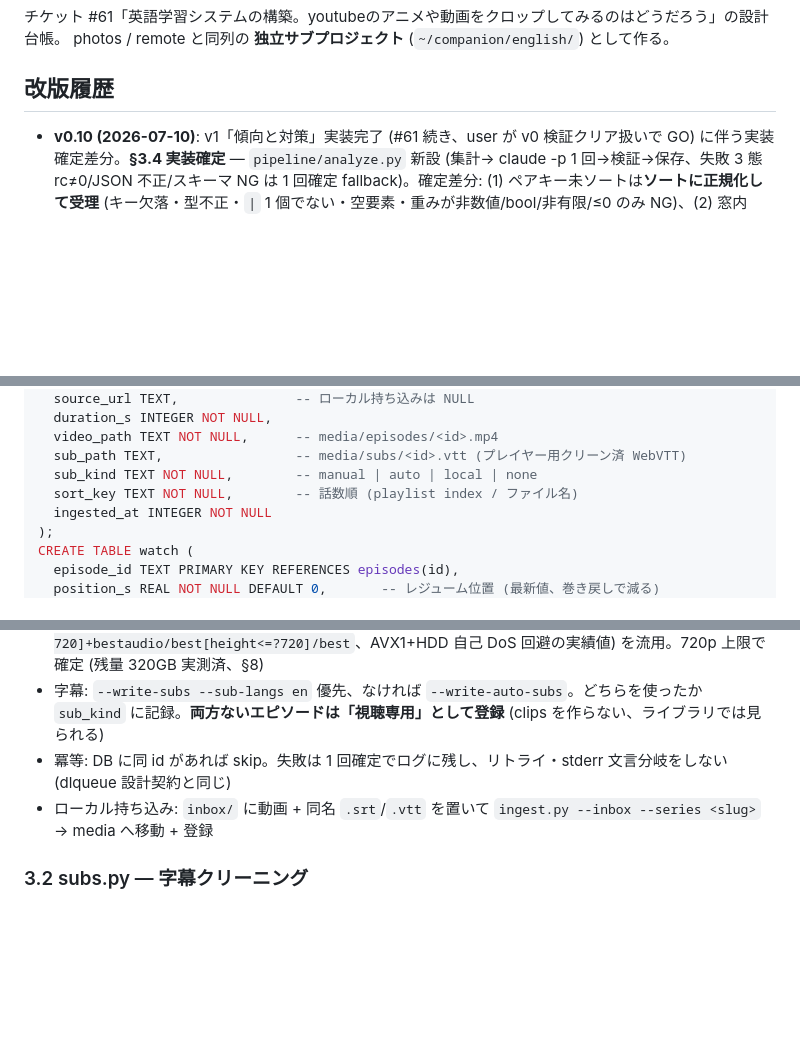
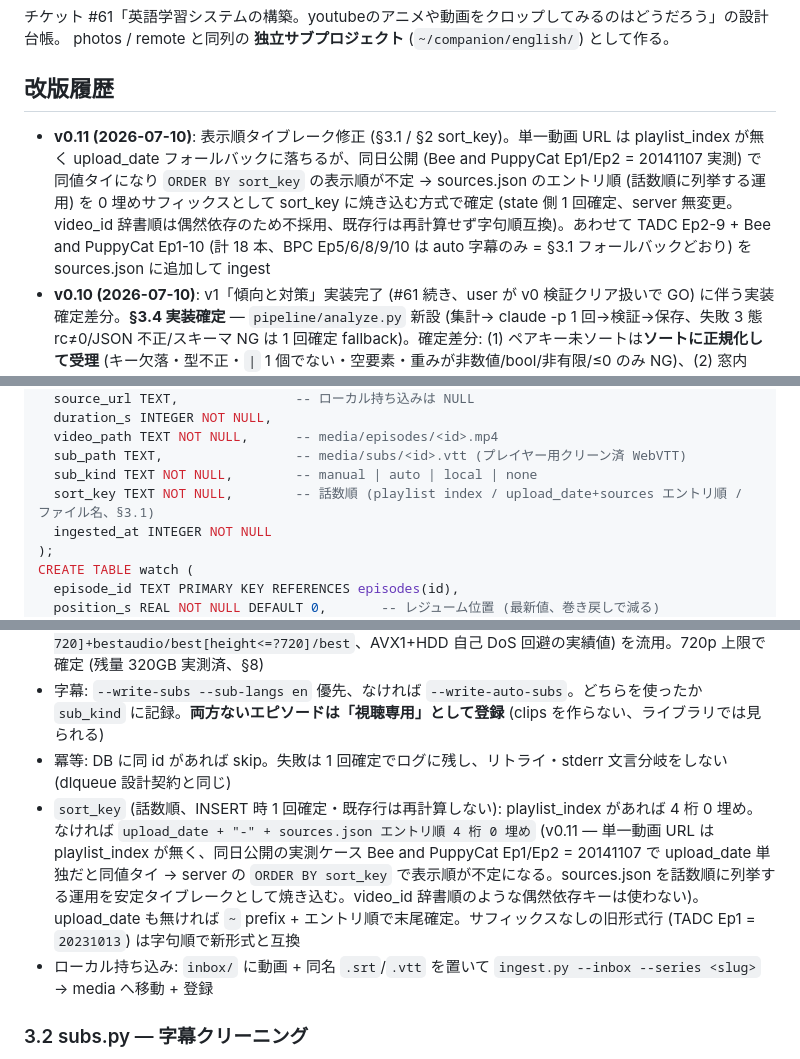
Before and after one commit to mooneclipse/companion, a Markdown page: redesign/english-design.md, 3 parts joined by grey strips. Rendered like a GitHub page; blank space fills up the shorter version.

Commit message:
docs(redesign): english-design v0.11 — 表示順タイブレーク仕様 (§2/§3.1 sort_key: playlist_index なしは upload_date + sources.json エントリ順の 0 埋めサフィックスで INSERT 時 1 回確定。BPC Ep1/Ep2 同日公開の実測タイ対策、server 無変更・video_id 辞書順不採用) + TADC Ep2-9 / Bee and PuppyCat Ep1-10 の ingest 実施を記録

```diff
--- a/redesign/english-design.md
+++ b/redesign/english-design.md
@@ -5,6 +5,7 @@ photos / remote と同列の **独立サブプロジェクト** (`~/companion/en
 
 ## 改版履歴
 
+- **v0.11 (2026-07-10)**: 表示順タイブレーク修正 (§3.1 / §2 sort_key)。単一動画 URL は playlist_index が無く upload_date フォールバックに落ちるが、同日公開 (Bee and PuppyCat Ep1/Ep2 = 20141107 実測) で同値タイになり `ORDER BY sort_key` の表示順が不定 → sources.json のエントリ順 (話数順に列挙する運用) を 0 埋めサフィックスとして sort_key に焼き込む方式で確定 (state 側 1 回確定、server 無変更。video_id 辞書順は偶然依存のため不採用、既存行は再計算せず字句順互換)。あわせて TADC Ep2-9 + Bee and PuppyCat Ep1-10 (計 18 本、BPC Ep5/6/8/9/10 は auto 字幕のみ = §3.1 フォールバックどおり) を sources.json に追加して ingest
 - **v0.10 (2026-07-10)**: v1「傾向と対策」実装完了 (#61 続き、user が v0 検証クリア扱いで GO) に伴う実装確定差分。**§3.4 実装確定** — `pipeline/analyze.py` 新設 (集計→ claude -p 1 回→検証→保存、失敗 3 態 rc≠0/JSON 不正/スキーマ NG は 1 回確定 fallback)。確定差分: (1) ペアキー未ソートは**ソートに正規化して受理** (キー欠落・型不正・`|` 1 個でない・空要素・重みが非数値/bool/非有限/≤0 のみ NG)、(2) 窓内 attempts 0 件は**何も書かず正常終了** (claude 呼び出しもしない、analysis 行なし = カード非表示のまま)、(3) fallback の weights は feature_tag 誤答率のみ (`1 + 誤答率` 小数 2 桁)・**pairs は常に空** (混同ペアの洞察は LLM の付加価値に限定)、(4) claude バイナリ解決は `$ENGLISH_CLAUDE` → PATH → nvm glob (ytcheck run.sh と同手順、systemd PATH 問題の手当)・timeout 300 秒、(5) CLI は `--db` / `--date` / `--fallback` (強制 fallback、動作確認・クォータ節約用)。**§4.2** — `/api/home` に `analysis:{date,report_md,source}|null` を追加 (weights は選定用内部情報で UI 契約に含めない)。ホームは trend の下にレポートカード、fallback は「· 定型」表示、行なしは非表示。**systemd** — `companion-english-analyze.service/.timer` (03:10 JST + RandomizedDelay 30 分、Persistent、WorkingDirectory=english/ 固定、Nice 19 + IOSchedulingClass idle)。drill.py の weights 受け口 (`_load_weights`/`_clip_weight`/`_rank_key`) は v0 実装のままズレなし。検証: pipeline 42 本 (analyze 18 本追加)・test_api 88 チェック・実弾 llm/fallback 両経路・systemd 経由実走・DB コピーで weights の選定効果を実測
 - **v0.9 (2026-07-08)**: user 要望 (#72)「出題が本編のどのへんか・どこまでやれば通しで見ていいか」。**(1) 本編内の位置バー** — drill クリップ応答に `episode_duration_s` を追加し (episode_id はクライアント未使用のためレビュー指摘で不採用)、出題・答え合わせ両画面のクリップ直下に位置マーカー (`.ep-pos`、start_s〜end_s を全長比で描画、最小幅 2%) + `本編 MM:SS / MM:SS` ラベルを表示。**(2) エピソード消化カバレッジ** — answer 応答に `episode_progress:{attempted,total}` を追加 (そのエピソードの全クリップ数と**全期間** DISTINCT 回答済みクリップ数、集計は drill.episode_clip_progress)。答え合わせ画面に `Ep1 の問題 N / M 回答済み` バーを表示し、全問到達で緑の `全 M 問 回答済み — 通しで見てOK` に切替。「通しで見ていい」の判定ゲートは設計上存在しない (出題プールは視聴済み範囲優先) ため、到達点の**目安表示**であってロックではない
 - **v0.8 (2026-07-03)**: user 要望 2 件。**(1) 答え合わせ時の日本語訳** — `clips.translation` 列を追加 (store.init_db の PRAGMA table_info → ALTER の冪等マイグレーション)。訳は YouTube **手動 ja 字幕のみ** (automatic_captions 不使用、機械翻訳/LLM 不使用 = 学習ループ全ローカル原則の維持)。クリップ時間範囲との半開交差 (`cue.start < end_s and cue.end > start_s`) で ja キューを空白結合、無ければ NULL。answer 応答に `translation: string|null` を追加、**drill/today には含めない** (出題時ネタバレ防止)。ingest は ja を best-effort 1 回確定で取得、`clips.py --fill-translations <ep>` は mp4 非接触の UPDATE のみバックフィル。**(2) プレイヤー字幕の動画外表示** — `<track>` は常時 mode=hidden (標準オーバーレイ描画を止める)、cuechange で動画直下の `.sub-line` に textContent 描画。トグル OFF で行ごと非表示
@@ -144,7 +145,7 @@ CREATE TABLE episodes (
   video_path TEXT NOT NULL,      -- media/episodes/<id>.mp4
   sub_path TEXT,                 -- media/subs/<id>.vtt (プレイヤー用クリーン済 WebVTT)
   sub_kind TEXT NOT NULL,        -- manual | auto | local | none
-  sort_key TEXT NOT NULL,        -- 話数順 (playlist index / ファイル名)
+  sort_key TEXT NOT NULL,        -- 話数順 (playlist index / upload_date+sources エントリ順 / ファイル名、§3.1)
   ingested_at INTEGER NOT NULL
 );
 CREATE TABLE watch (
@@ -202,6 +203,7 @@ CREATE TABLE daily_sets (
 - yt-dlp は **remote/dlqueue と同一実体 `~/bin/yt-dlp`・同一フォーマット文字列** (`bestvideo[height<=?720]+bestaudio/best[height<=?720]/best`、AVX1+HDD 自己 DoS 回避の実績値) を流用。720p 上限で確定 (残量 320GB 実測済、§8)
 - 字幕: `--write-subs --sub-langs en` 優先、なければ `--write-auto-subs`。どちらを使ったか `sub_kind` に記録。**両方ないエピソードは「視聴専用」として登録** (clips を作らない、ライブラリでは見られる)
 - 冪等: DB に同 id があれば skip。失敗は 1 回確定でログに残し、リトライ・stderr 文言分岐をしない (dlqueue 設計契約と同じ)
+- `sort_key` (話数順、INSERT 時 1 回確定・既存行は再計算しない): playlist_index があれば 4 桁 0 埋め。なければ `upload_date + "-" + sources.json エントリ順 4 桁 0 埋め` (v0.11 — 単一動画 URL は playlist_index が無く、同日公開の実測ケース Bee and PuppyCat Ep1/Ep2 = 20141107 で upload_date 単独だと同値タイ → server の `ORDER BY sort_key` で表示順が不定になる。sources.json を話数順に列挙する運用を安定タイブレークとして焼き込む。video_id 辞書順のような偶然依存キーは使わない)。upload_date も無ければ `~` prefix + エントリ順で末尾確定。サフィックスなしの旧形式行 (TADC Ep1 = `20231013`) は字句順で新形式と互換
 - ローカル持ち込み: `inbox/` に動画 + 同名 `.srt`/`.vtt` を置いて `ingest.py --inbox --series <slug>` → media へ移動 + 登録
 
 ### 3.2 subs.py — 字幕クリーニング
```
